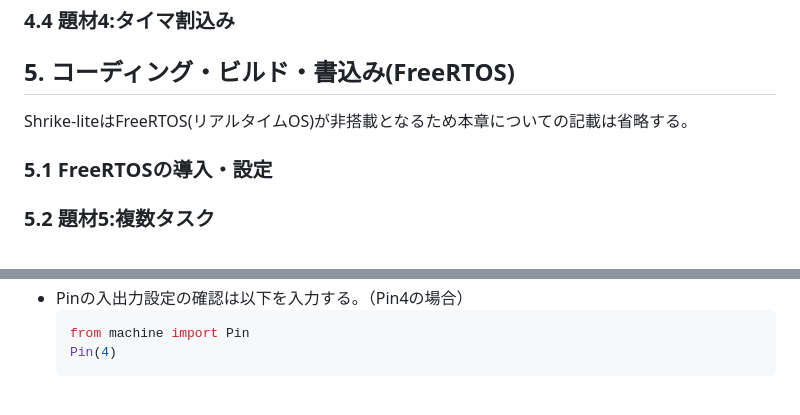
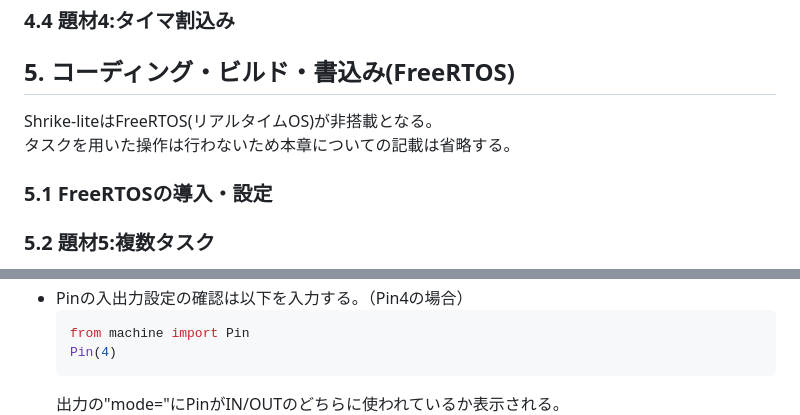
Before and after one commit to hip-systrain/doc-Shrike_lite, a Markdown page: board/shrike_lite/Shrike_lite編.md, 2 parts joined by grey strips. GitHub-like rendering.

````diff
--- a/board/shrike_lite/Shrike_lite編.md
+++ b/board/shrike_lite/Shrike_lite編.md
@@ -68,7 +68,8 @@
 ### 4.4 題材4:タイマ割込み
 
 ## 5. コーディング・ビルド・書込み(FreeRTOS)
-Shrike-liteはFreeRTOS(リアルタイムOS)が非搭載となるため本章についての記載は省略する。
+Shrike-liteはFreeRTOS(リアルタイムOS)が非搭載となる。
+タスクを用いた操作は行わないため本章についての記載は省略する。
 ### 5.1 FreeRTOSの導入・設定
 ### 5.2 題材5:複数タスク
 ### 5.3 題材6:タスク間通信
@@ -143,6 +144,7 @@ Pythonコード内で使用する変数やポートの確認方法について
     from machine import Pin
     Pin(4)
     ```
+    出力の"mode="にPinがIN/OUTのどちらに使われているか表示される。
     ![Pin設定の確認](../images/S3_CheckPin.png)
 - PinのH/Lを確認は以下を入力する。
      ```python
````
Also changed, not shown: other parts of board/shrike_lite/Shrike_lite編.md (+12 -3 lines), board/images/S3_GTKW2.png (added), board/images/S3_GTKW3.png (added), board/images/S3_Menu_hyoji.png (added), board/images/S3_Menu_hyoji_1ran.png (added), board/images/S3_hyoji_hensu.png (added).
